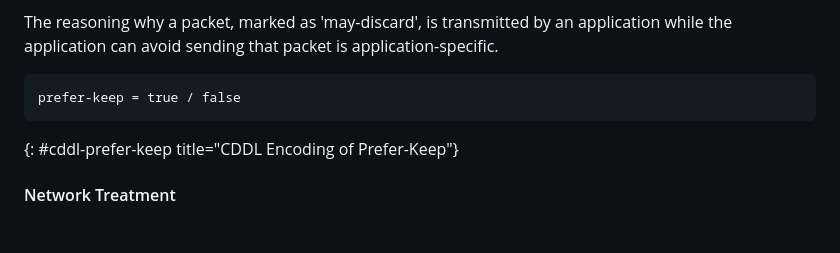
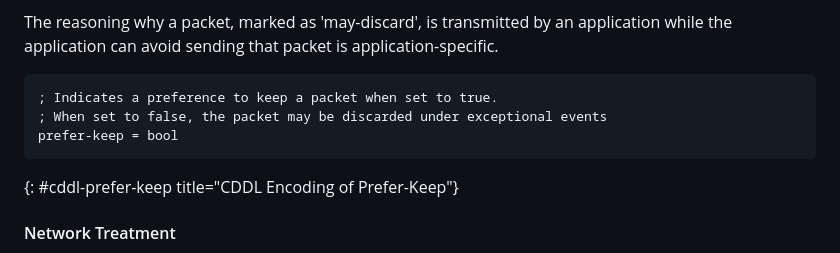
Before and after one commit to danwing/metadata, a Markdown page: draft-rw-flow-metadata.md, the part around the change. Drawn GitHub-style; blank space fills up the shorter version.

Commit message:
Update draft-rw-flow-metadata.md
Co-authored-by: Med <mohamed.boucadair@orange.com>

```diff
--- a/draft-rw-flow-metadata.md
+++ b/draft-rw-flow-metadata.md
@@ -243,7 +243,9 @@ The reasoning why a packet, marked as 'may-discard', is transmitted by an applic
 the application can avoid sending that packet is application-specific.
 
 ~~~~~
-prefer-keep = true / false
+; Indicates a preference to keep a packet when set to true.
+; When set to false, the packet may be discarded under exceptional events
+prefer-keep = bool
 ~~~~~
 {: #cddl-prefer-keep title="CDDL Encoding of Prefer-Keep"}
 
```
